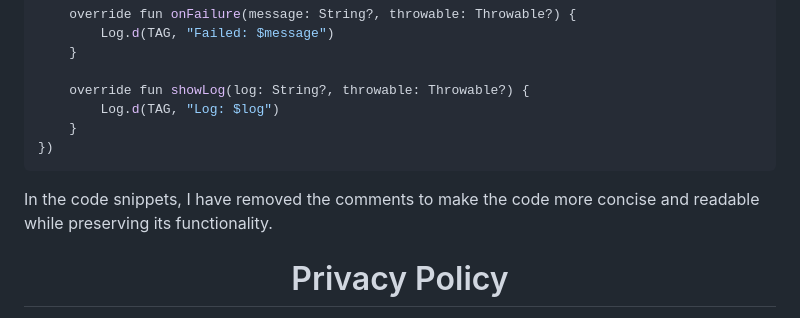
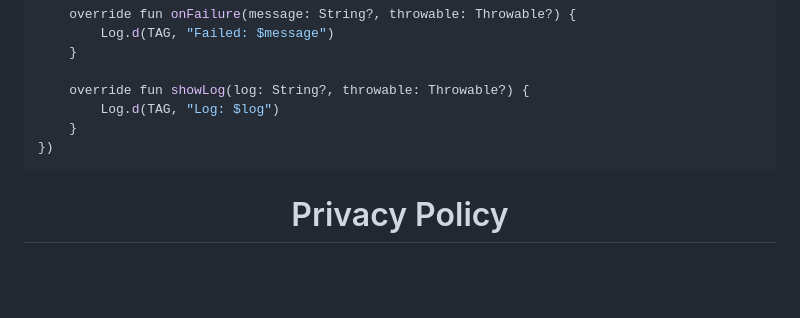
Before and after one commit to aryavartcreations/Mohar, a Markdown page: README.md, the part around the change. GitHub-like rendering; blank space fills up the shorter version.

````diff
--- a/README.md
+++ b/README.md
@@ -169,8 +169,6 @@ AppWaterMarkBuilder.showWatermark(object : WatermarkListener {
 })
 ```
 
-In the code snippets, I have removed the comments to make the code more concise and readable while preserving its functionality.
-
 <h1 align="center">Privacy Policy</h1>
 
 The Privacy Policy respects and protects the individual privacy of all users of the Privacy Policy
````
